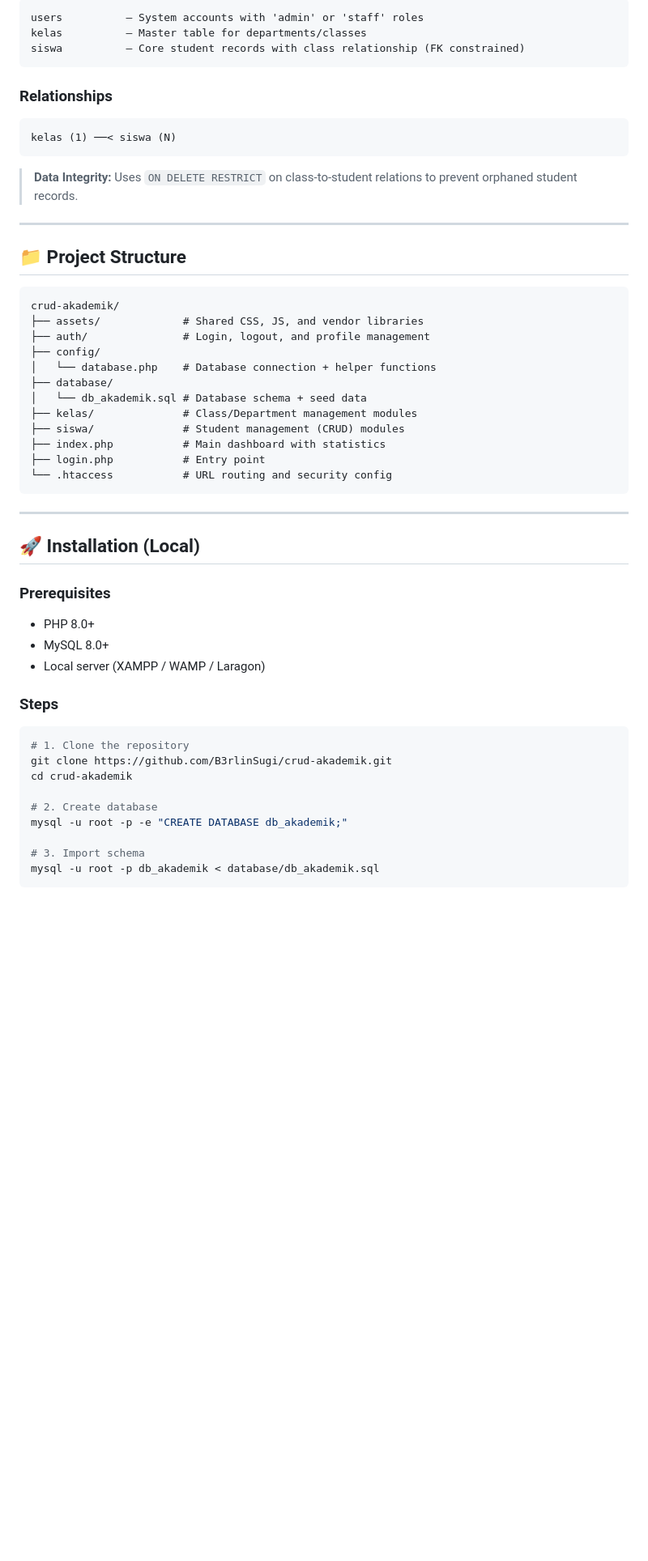
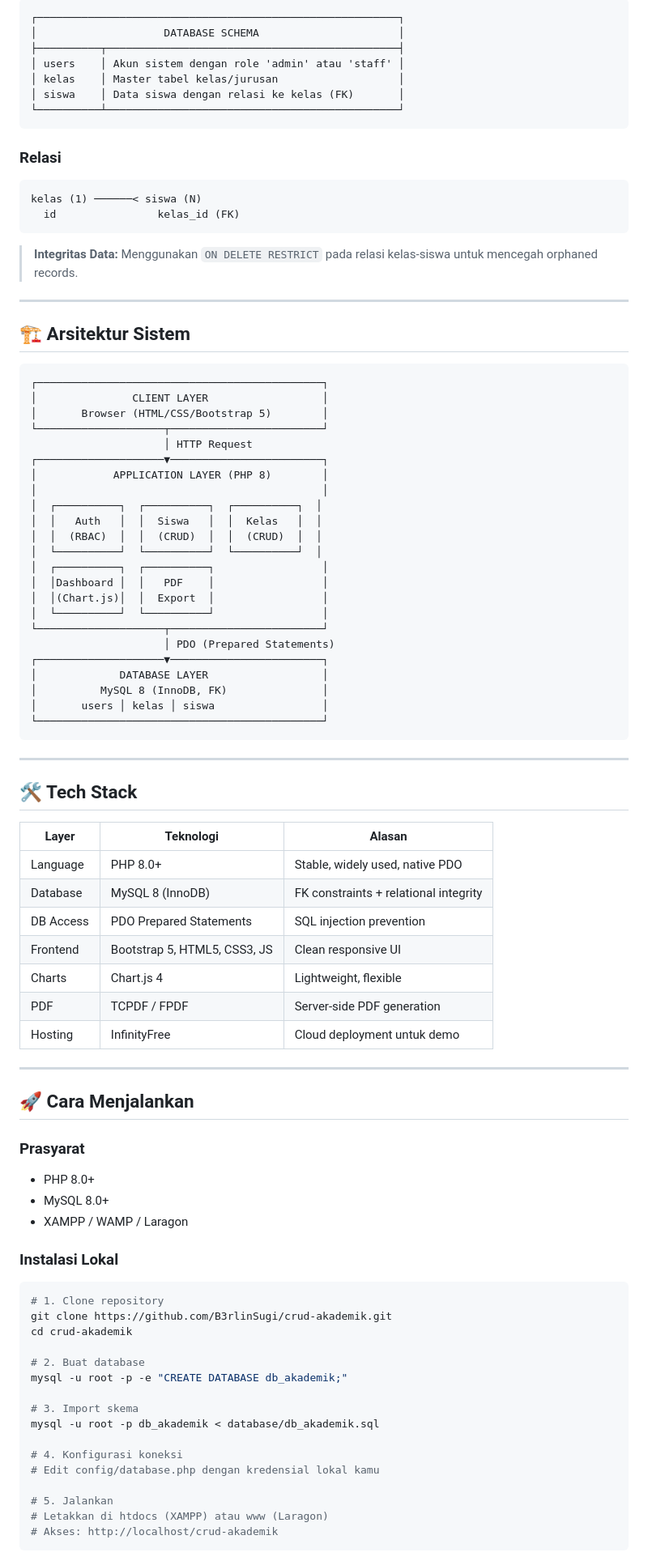
Before and after one commit to B3rlinSugi/crud-akademik, a Markdown page: README.md, the part around one of its changes. Shown at 81% size. GitHub-like rendering; blank space fills up the shorter version.

````diff
--- a/README.md
+++ b/README.md
@@ -64,57 +79,94 @@ A multi-role academic data management system with a relational database, role-ba
 
 ```
-users          — System accounts with 'admin' or 'staff' roles
-kelas          — Master table for departments/classes
-siswa          — Core student records with class relationship (FK constrained)
+┌─────────────────────────────────────────────────────────┐
+│                    DATABASE SCHEMA                      │
+├──────────┬──────────────────────────────────────────────┤
+│ users    │ Akun sistem dengan role 'admin' atau 'staff' │
+│ kelas    │ Master tabel kelas/jurusan                   │
+│ siswa    │ Data siswa dengan relasi ke kelas (FK)       │
+└──────────┴──────────────────────────────────────────────┘
 ```
 
-### Relationships
+### Relasi
 
 ```
-kelas (1) ──< siswa (N)
+kelas (1) ──────< siswa (N)
+  id                kelas_id (FK)
 ```
 
-> **Data Integrity:** Uses `ON DELETE RESTRICT` on class-to-student relations to prevent orphaned student records.
+> **Integritas Data:** Menggunakan `ON DELETE RESTRICT` pada relasi kelas-siswa untuk mencegah orphaned records.
 
 ---
 
-## 📁 Project Structure
+## 🏗️ Arsitektur Sistem
 
 ```
-crud-akademik/
-├── assets/             # Shared CSS, JS, and vendor libraries
-├── auth/               # Login, logout, and profile management
-├── config/
-│   └── database.php    # Database connection + helper functions
-├── database/
-│   └── db_akademik.sql # Database schema + seed data
-├── kelas/              # Class/Department management modules
-├── siswa/              # Student management (CRUD) modules
-├── index.php           # Main dashboard with statistics
-├── login.php           # Entry point
-└── .htaccess           # URL routing and security config
+┌─────────────────────────────────────────────┐
+│               CLIENT LAYER                  │
+│       Browser (HTML/CSS/Bootstrap 5)        │
+└────────────────────┬────────────────────────┘
+                     │ HTTP Request
+┌────────────────────▼────────────────────────┐
+│            APPLICATION LAYER (PHP 8)        │
+│                                             │
+│  ┌──────────┐  ┌──────────┐  ┌──────────┐  │
+│  │   Auth   │  │  Siswa   │  │  Kelas   │  │
+│  │  (RBAC)  │  │  (CRUD)  │  │  (CRUD)  │  │
+│  └──────────┘  └──────────┘  └──────────┘  │
+│  ┌──────────┐  ┌──────────┐                 │
+│  │Dashboard │  │   PDF    │                 │
+│  │(Chart.js)│  │  Export  │                 │
+│  └──────────┘  └──────────┘                 │
+└────────────────────┬────────────────────────┘
+                     │ PDO (Prepared Statements)
+┌────────────────────▼────────────────────────┐
+│             DATABASE LAYER                  │
+│          MySQL 8 (InnoDB, FK)               │
+│       users │ kelas │ siswa                 │
+└─────────────────────────────────────────────┘
 ```
 
 ---
 
-## 🚀 Installation (Local)
+## 🛠️ Tech Stack
 
-### Prerequisites
+| Layer | Teknologi | Alasan |
+|---|---|---|
+| Language | PHP 8.0+ | Stable, widely used, native PDO |
+| Database | MySQL 8 (InnoDB) | FK constraints + relational integrity |
+| DB Access | PDO Prepared Statements | SQL injection prevention |
+| Frontend | Bootstrap 5, HTML5, CSS3, JS | Clean responsive UI |
+| Charts | Chart.js 4 | Lightweight, flexible |
+| PDF | TCPDF / FPDF | Server-side PDF generation |
+| Hosting | InfinityFree | Cloud deployment untuk demo |
+
+---
+
+## 🚀 Cara Menjalankan
+
+### Prasyarat
 - PHP 8.0+
 - MySQL 8.0+
-- Local server (XAMPP / WAMP / Laragon)
+- XAMPP / WAMP / Laragon
 
-### Steps
+### Instalasi Lokal
 
 ```bash
-# 1. Clone the repository
+# 1. Clone repository
 git clone https://github.com/B3rlinSugi/crud-akademik.git
 cd crud-akademik
 
-# 2. Create database
+# 2. Buat database
 mysql -u root -p -e "CREATE DATABASE db_akademik;"
 
-# 3. Import schema
+# 3. Import skema
 mysql -u root -p db_akademik < database/db_akademik.sql
+
+# 4. Konfigurasi koneksi
+# Edit config/database.php dengan kredensial lokal kamu
+
+# 5. Jalankan
+# Letakkan di htdocs (XAMPP) atau www (Laragon)
+# Akses: http://localhost/crud-akademik
 ```
 
````
Also changed, not shown: other parts of README.md (+94 -53 lines).
